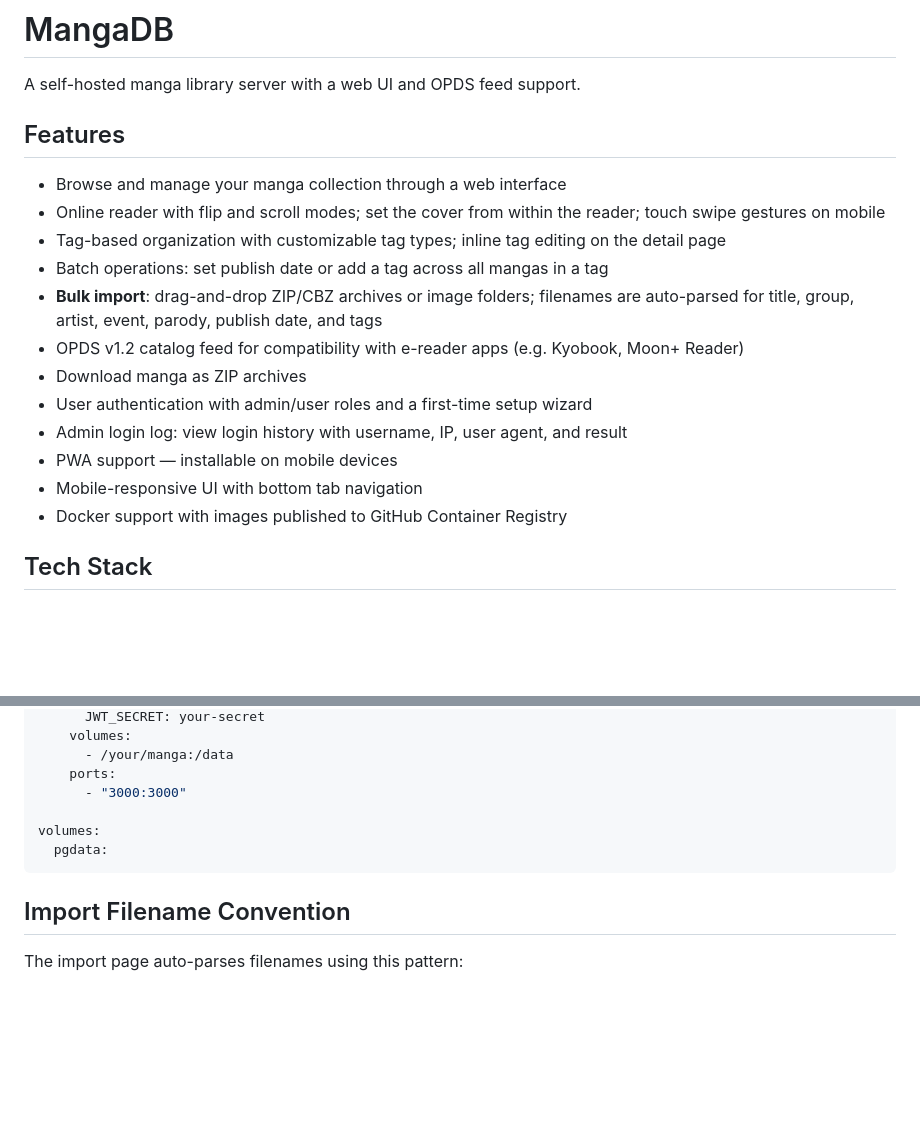
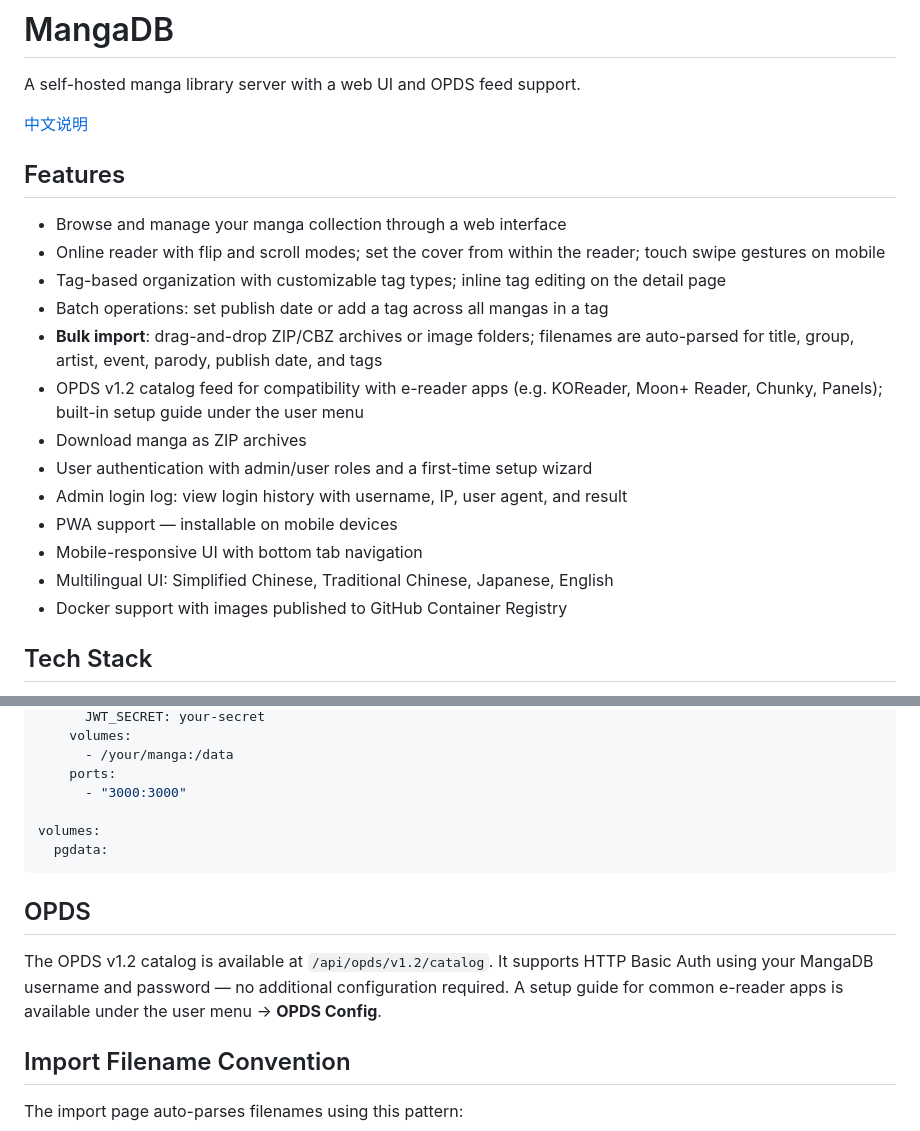
Before and after one commit to wang-hz/mangadb, a Markdown page: README.md, 2 parts joined by grey strips. GitHub-like rendering; blank space fills up the shorter version.

````diff
--- a/README.md
+++ b/README.md
@@ -1,6 +1,8 @@
 # MangaDB
 
 A self-hosted manga library server with a web UI and OPDS feed support.
+
+[中文说明](README.zh.md)
 
 ## Features
 
@@ -9,12 +11,13 @@ A self-hosted manga library server with a web UI and OPDS feed support.
 - Tag-based organization with customizable tag types; inline tag editing on the detail page
 - Batch operations: set publish date or add a tag across all mangas in a tag
 - **Bulk import**: drag-and-drop ZIP/CBZ archives or image folders; filenames are auto-parsed for title, group, artist, event, parody, publish date, and tags
-- OPDS v1.2 catalog feed for compatibility with e-reader apps (e.g. Kyobook, Moon+ Reader)
+- OPDS v1.2 catalog feed for compatibility with e-reader apps (e.g. KOReader, Moon+ Reader, Chunky, Panels); built-in setup guide under the user menu
 - Download manga as ZIP archives
 - User authentication with admin/user roles and a first-time setup wizard
 - Admin login log: view login history with username, IP, user agent, and result
 - PWA support — installable on mobile devices
 - Mobile-responsive UI with bottom tab navigation
+- Multilingual UI: Simplified Chinese, Traditional Chinese, Japanese, English
 - Docker support with images published to GitHub Container Registry
 
 ## Tech Stack
@@ -121,6 +124,10 @@ volumes:
   pgdata:
 ```
 
+## OPDS
+
+The OPDS v1.2 catalog is available at `/api/opds/v1.2/catalog`. It supports HTTP Basic Auth using your MangaDB username and password — no additional configuration required. A setup guide for common e-reader apps is available under the user menu → **OPDS Config**.
+
 ## Import Filename Convention
 
 The import page auto-parses filenames using this pattern:
````
Also changed, not shown: README.zh.md (added, +167 -0 lines).
